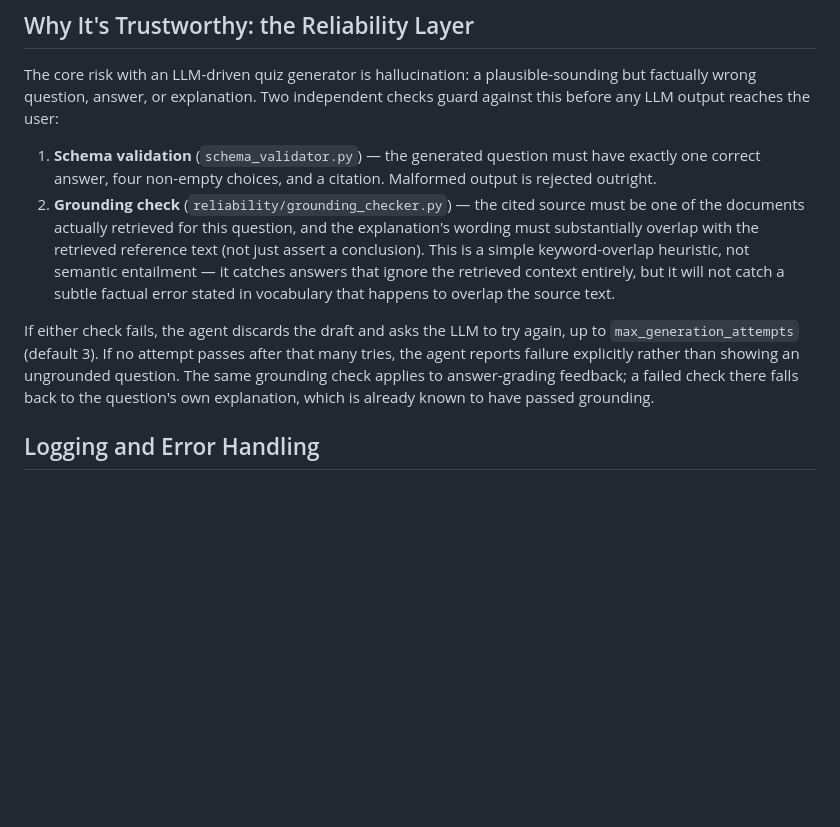
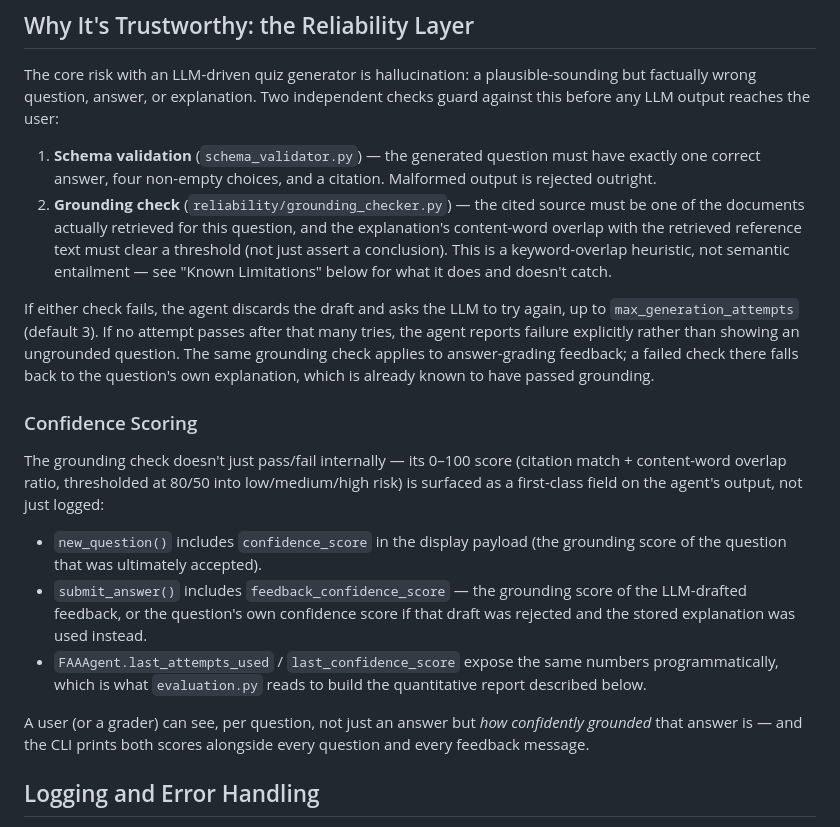
Before and after one commit to ReasonablePhantom/applied-ai-system-project, a Markdown page: model_card.md, the part around one of its changes. Drawn GitHub-style; blank space fills up the shorter version.

```diff
--- a/model_card.md
+++ b/model_card.md
@@ -54,12 +54,10 @@ user:
    citation. Malformed output is rejected outright.
 2. **Grounding check** (`reliability/grounding_checker.py`) — the cited
    source must be one of the documents actually retrieved for this
-   question, and the explanation's wording must substantially overlap with
-   the retrieved reference text (not just assert a conclusion). This is a
-   simple keyword-overlap heuristic, not semantic entailment — it catches
-   answers that ignore the retrieved context entirely, but it will not
-   catch a subtle factual error stated in vocabulary that happens to overlap
-   the source text.
+   question, and the explanation's content-word overlap with the retrieved
+   reference text must clear a threshold (not just assert a conclusion).
+   This is a keyword-overlap heuristic, not semantic entailment — see
+   "Known Limitations" below for what it does and doesn't catch.
 
 If either check fails, the agent discards the draft and asks the LLM to try
 again, up to `max_generation_attempts` (default 3). If no attempt passes
@@ -67,6 +65,26 @@ after that many tries, the agent reports failure explicitly rather than
 showing an ungrounded question. The same grounding check applies to
 answer-grading feedback; a failed check there falls back to the question's
 own explanation, which is already known to have passed grounding.
+
+### Confidence Scoring
+
+The grounding check doesn't just pass/fail internally — its 0–100 score
+(citation match + content-word overlap ratio, thresholded at 80/50 into
+low/medium/high risk) is surfaced as a first-class field on the agent's
+output, not just logged:
+
+- `new_question()` includes `confidence_score` in the display payload (the
+  grounding score of the question that was ultimately accepted).
+- `submit_answer()` includes `feedback_confidence_score` — the grounding
+  score of the LLM-drafted feedback, or the question's own confidence score
+  if that draft was rejected and the stored explanation was used instead.
+- `FAAAgent.last_attempts_used` / `last_confidence_score` expose the same
+  numbers programmatically, which is what `evaluation.py` reads to build
+  the quantitative report described below.
+
+A user (or a grader) can see, per question, not just an answer but *how
+confidently grounded* that answer is — and the CLI prints both scores
+alongside every question and every feedback message.
 
 ## Logging and Error Handling
 
```
Also changed, not shown: other parts of model_card.md (+64 -8 lines).
